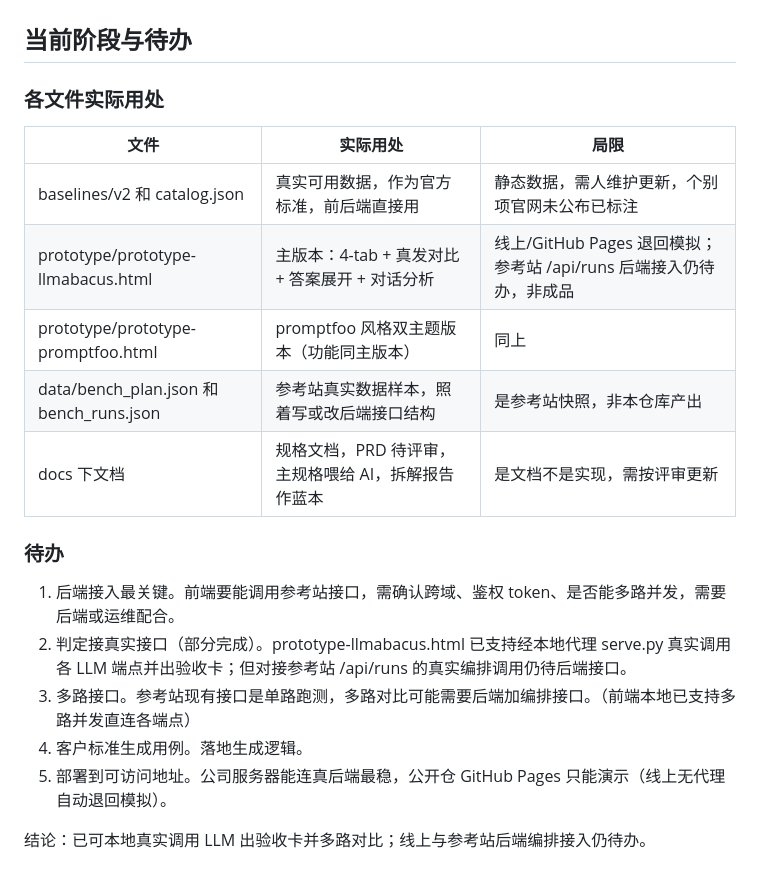
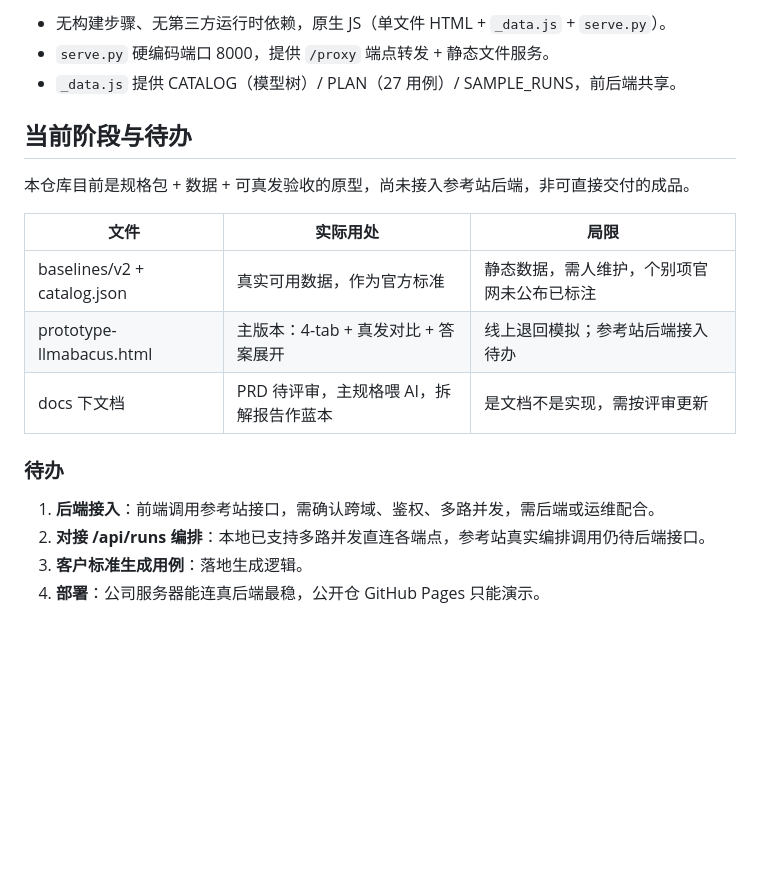
Before and after one commit to Willie-Z/llm-benchmark, a Markdown page: README.md, the part around one of its changes. Rendered like a GitHub page; blank space fills up the shorter version.

```diff
--- a/README.md
+++ b/README.md
@@ -81,22 +142,20 @@ Key 仅存浏览器 localStorage，经本机 `serve.py` 内存转发，不落盘
+- 无构建步骤、无第三方运行时依赖，原生 JS（单文件 HTML + `_data.js` + `serve.py`）。
+- `serve.py` 硬编码端口 8000，提供 `/proxy` 端点转发 + 静态文件服务。
+- `_data.js` 提供 CATALOG（模型树）/ PLAN（27 用例）/ SAMPLE_RUNS，前后端共享。
 
 ## 当前阶段与待办
 
-### 各文件实际用处
+本仓库目前是规格包 + 数据 + 可真发验收的原型，尚未接入参考站后端，非可直接交付的成品。
 
 | 文件 | 实际用处 | 局限 |
 |---|---|---|
-| baselines/v2 和 catalog.json | 真实可用数据，作为官方标准，前后端直接用 | 静态数据，需人维护更新，个别项官网未公布已标注 |
-| prototype/prototype-llmabacus.html | 主版本：4-tab + 真发对比 + 答案展开 + 对话分析 | 线上/GitHub Pages 退回模拟；参考站 /api/runs 后端接入仍待办，非成品 |
-| prototype/prototype-promptfoo.html | promptfoo 风格双主题版本（功能同主版本） | 同上 |
-| data/bench_plan.json 和 bench_runs.json | 参考站真实数据样本，照着写或改后端接口结构 | 是参考站快照，非本仓库产出 |
-| docs 下文档 | 规格文档，PRD 待评审，主规格喂给 AI，拆解报告作蓝本 | 是文档不是实现，需按评审更新 |
+| baselines/v2 + catalog.json | 真实可用数据，作为官方标准 | 静态数据，需人维护，个别项官网未公布已标注 |
+| prototype-llmabacus.html | 主版本：4-tab + 真发对比 + 答案展开 | 线上退回模拟；参考站后端接入待办 |
+| docs 下文档 | PRD 待评审，主规格喂 AI，拆解报告作蓝本 | 是文档不是实现，需按评审更新 |
 
 ### 待办
 
-1. 后端接入最关键。前端要能调用参考站接口，需确认跨域、鉴权 token、是否能多路并发，需要后端或运维配合。
-2. 判定接真实接口（部分完成）。prototype-llmabacus.html 已支持经本地代理 serve.py 真实调用各 LLM 端点并出验收卡；但对接参考站 /api/runs 的真实编排调用仍待后端接口。
-3. 多路接口。参考站现有接口是单路跑测，多路对比可能需要后端加编排接口。（前端本地已支持多路并发直连各端点）
-4. 客户标准生成用例。落地生成逻辑。
-5. 部署到可访问地址。公司服务器能连真后端最稳，公开仓 GitHub Pages 只能演示（线上无代理自动退回模拟）。
-
-结论：已可本地真实调用 LLM 出验收卡并多路对比；线上与参考站后端编排接入仍待办。
+1. **后端接入**：前端调用参考站接口，需确认跨域、鉴权、多路并发，需后端或运维配合。
+2. **对接 /api/runs 编排**：本地已支持多路并发直连各端点，参考站真实编排调用仍待后端接口。
+3. **客户标准生成用例**：落地生成逻辑。
+4. **部署**：公司服务器能连真后端最稳，公开仓 GitHub Pages 只能演示。
```
Also changed, not shown: other parts of README.md (+113 -52 lines).
